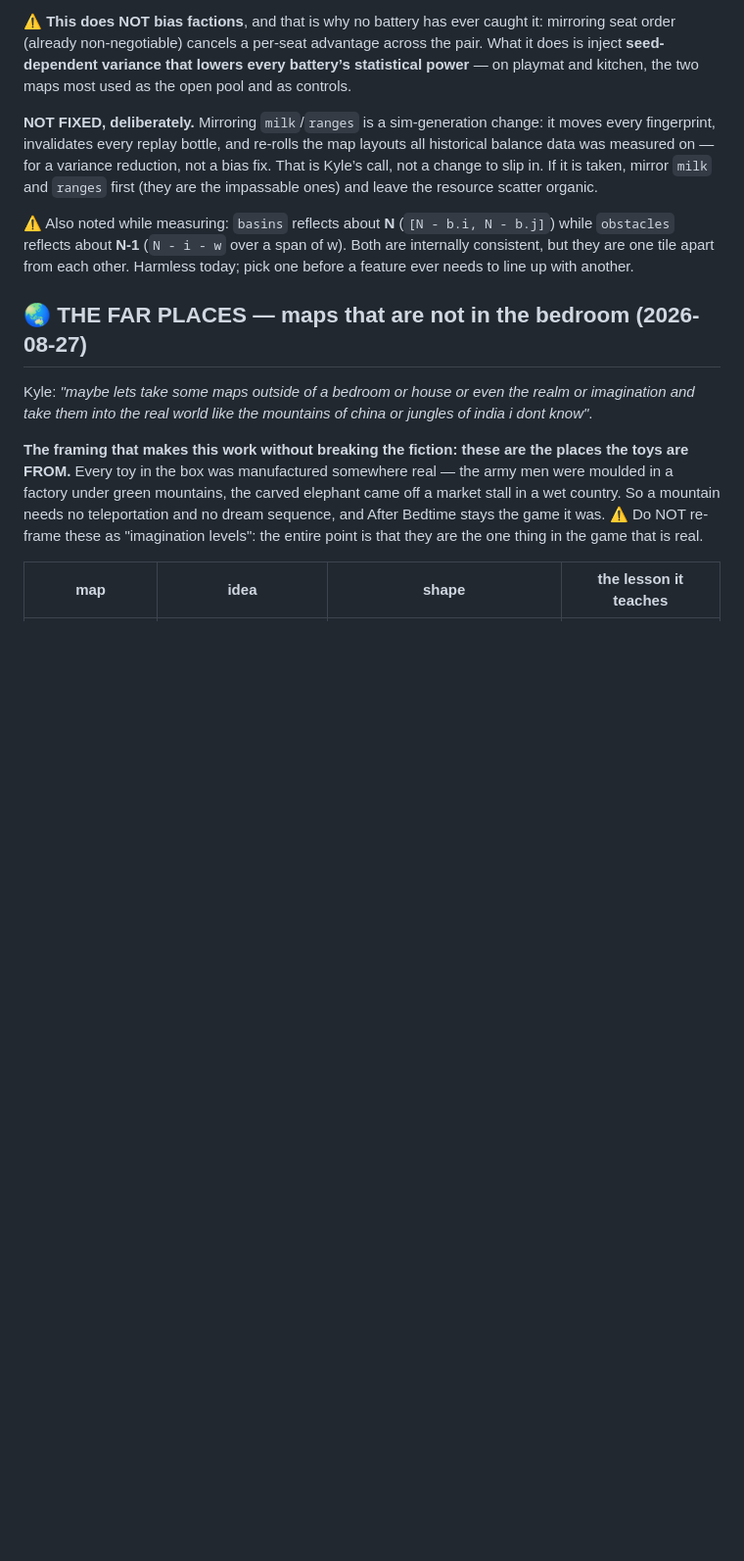
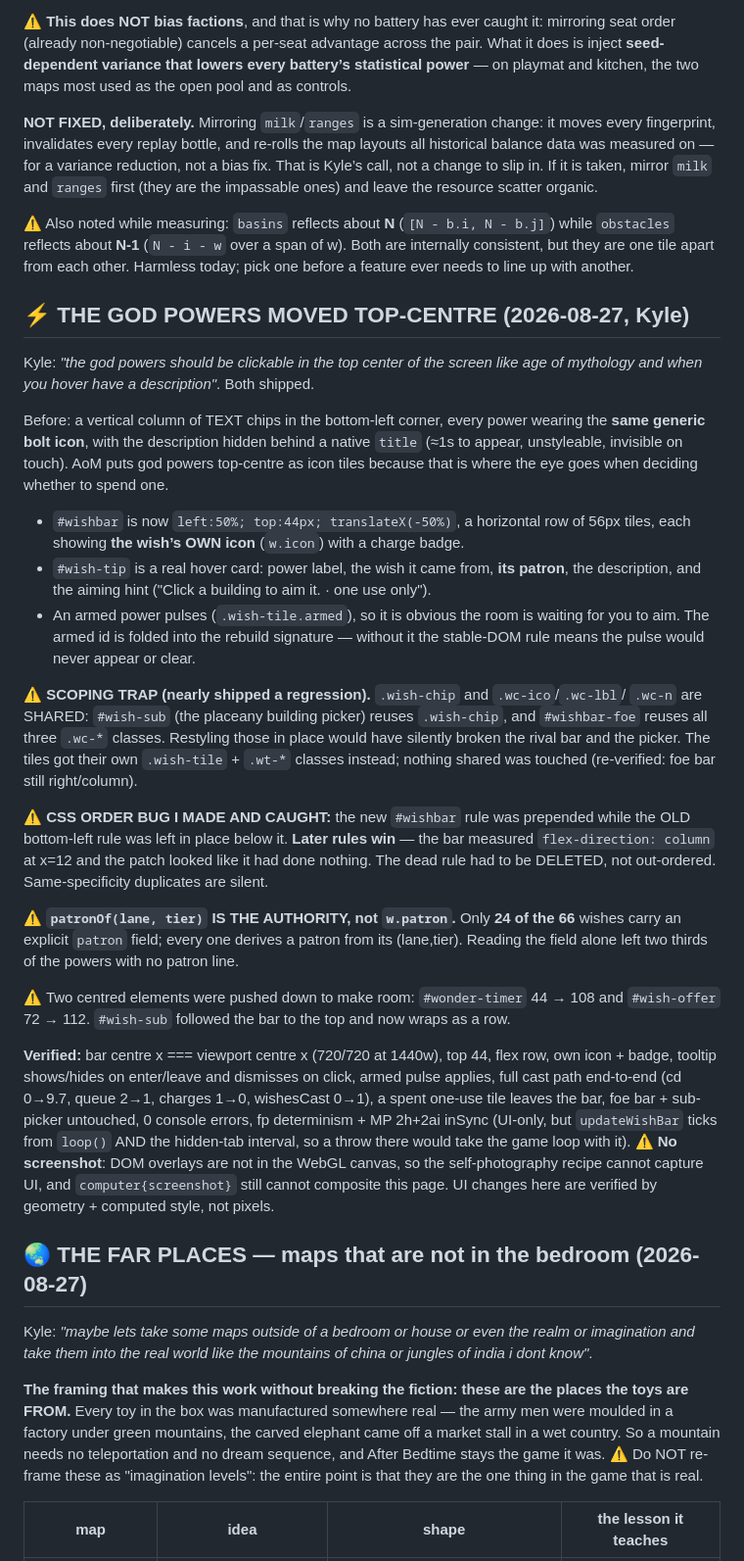
Before and after one commit to kylefriesmarketing/toybox-tactics, a Markdown page: CLAUDE.md, the part around the change. Shown at 98% size. Drawn GitHub-style; blank space fills up the shorter version.

Commit message:
bible: god powers top-centre

```diff
--- a/CLAUDE.md
+++ b/CLAUDE.md
@@ -2316,6 +2316,52 @@ That is Kyle’s call, not a change to slip in. If it is taken, mirror `milk` an
 consistent, but they are one tile apart from each other. Harmless today; pick one before
 a feature ever needs to line up with another.
 
+## ⚡ THE GOD POWERS MOVED TOP-CENTRE (2026-08-27, Kyle)
+
+Kyle: *"the god powers should be clickable in the top center of the screen like age
+of mythology and when you hover have a description"*. Both shipped.
+
+Before: a vertical column of TEXT chips in the bottom-left corner, every power wearing
+the **same generic bolt icon**, with the description hidden behind a native `title`
+(≈1s to appear, unstyleable, invisible on touch). AoM puts god powers top-centre as
+icon tiles because that is where the eye goes when deciding whether to spend one.
+
+- `#wishbar` is now `left:50%; top:44px; translateX(-50%)`, a horizontal row of 56px
+  tiles, each showing **the wish’s OWN icon** (`w.icon`) with a charge badge.
+- `#wish-tip` is a real hover card: power label, the wish it came from, **its patron**,
+  the description, and the aiming hint ("Click a building to aim it. · one use only").
+- An armed power pulses (`.wish-tile.armed`), so it is obvious the room is waiting
+  for you to aim. The armed id is folded into the rebuild signature — without it the
+  stable-DOM rule means the pulse would never appear or clear.
+
+⚠️ **SCOPING TRAP (nearly shipped a regression).** `.wish-chip` and `.wc-ico`/`.wc-lbl`/
+`.wc-n` are SHARED: `#wish-sub` (the placeany building picker) reuses `.wish-chip`, and
+`#wishbar-foe` reuses all three `.wc-*` classes. Restyling those in place would have
+silently broken the rival bar and the picker. The tiles got their own `.wish-tile` +
+`.wt-*` classes instead; nothing shared was touched (re-verified: foe bar still right/column).
+
+⚠️ **CSS ORDER BUG I MADE AND CAUGHT:** the new `#wishbar` rule was prepended while the
+OLD bottom-left rule was left in place below it. **Later rules win** — the bar measured
+`flex-direction: column` at x=12 and the patch looked like it had done nothing. The dead
+rule had to be DELETED, not out-ordered. Same-specificity duplicates are silent.
+
+⚠️ **`patronOf(lane, tier)` IS THE AUTHORITY, not `w.patron`.** Only **24 of the 66**
+wishes carry an explicit `patron` field; every one derives a patron from its (lane,tier).
+Reading the field alone left two thirds of the powers with no patron line.
+
+⚠️ Two centred elements were pushed down to make room: `#wonder-timer` 44 → 108 and
+`#wish-offer` 72 → 112. `#wish-sub` followed the bar to the top and now wraps as a row.
+
+**Verified:** bar centre x === viewport centre x (720/720 at 1440w), top 44, flex row,
+own icon + badge, tooltip shows/hides on enter/leave and dismisses on click, armed pulse
+applies, full cast path end-to-end (cd 0→9.7, queue 2→1, charges 1→0, wishesCast 0→1),
+a spent one-use tile leaves the bar, foe bar + sub-picker untouched, 0 console errors,
+fp determinism + MP 2h+2ai inSync (UI-only, but `updateWishBar` ticks from `loop()` AND
+the hidden-tab interval, so a throw there would take the game loop with it).
+⚠️ **No screenshot**: DOM overlays are not in the WebGL canvas, so the self-photography
+recipe cannot capture UI, and `computer{screenshot}` still cannot composite this page.
+UI changes here are verified by geometry + computed style, not pixels.
+
 ## 🌏 THE FAR PLACES — maps that are not in the bedroom (2026-08-27)
 
 Kyle: *"maybe lets take some maps outside of a bedroom or house or even the
```
